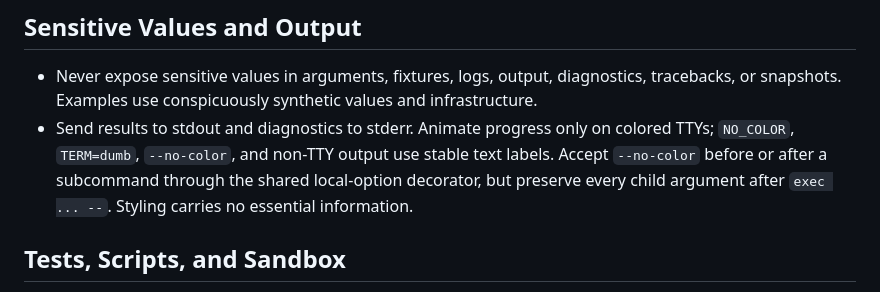
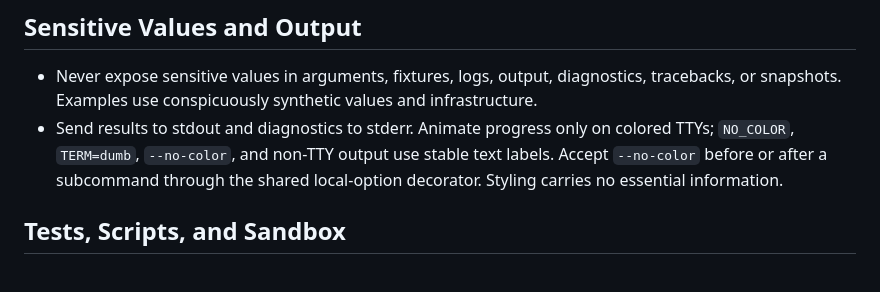
Before and after one commit to sauljabin/kantrip, a Markdown page: AGENT.md, the part around the change. Rendered like a GitHub page.

```diff
--- a/AGENT.md
+++ b/AGENT.md
@@ -80,8 +80,7 @@
 - Send results to stdout and diagnostics to stderr. Animate progress only on
   colored TTYs; `NO_COLOR`, `TERM=dumb`, `--no-color`, and non-TTY output use
   stable text labels. Accept `--no-color` before or after a subcommand through
-  the shared local-option decorator, but preserve every child argument after
-  `exec ... --`. Styling carries no essential information.
+  the shared local-option decorator. Styling carries no essential information.
 
 ## Tests, Scripts, and Sandbox
 
```
Also changed, not shown: USAGE.md (+0 -7 lines).
